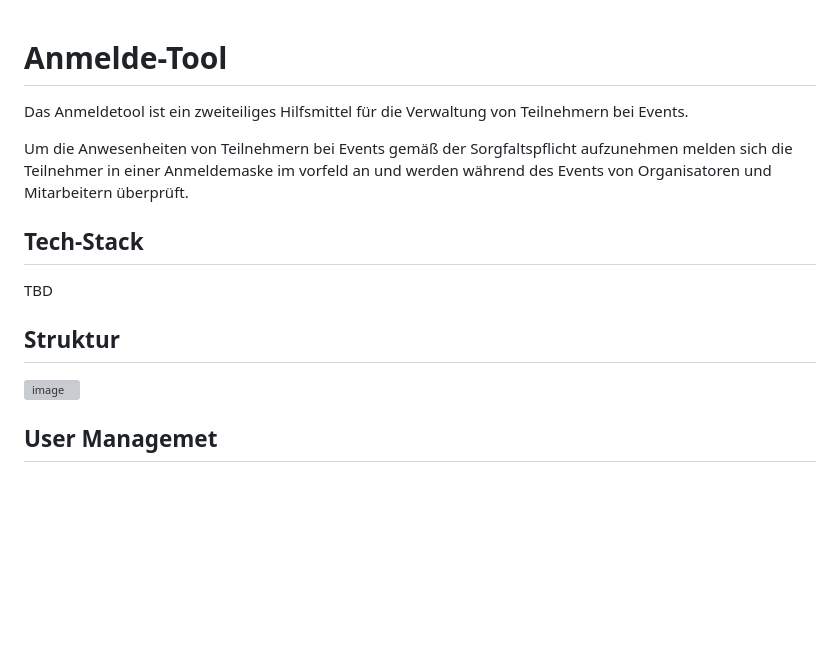
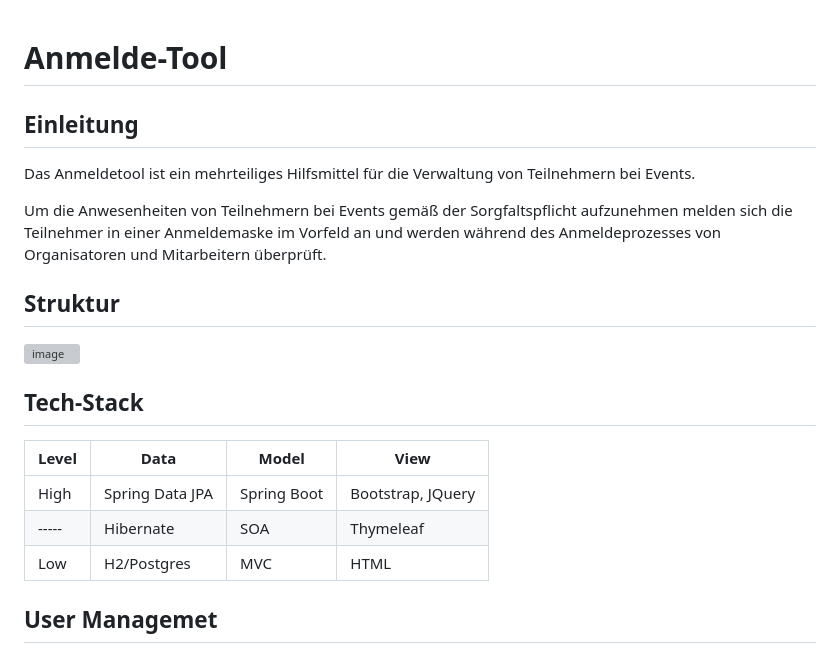
Before and after one commit to LukasMarsch/Anmelde-Tool, a Markdown page: README.md, the part around the change. Drawn GitHub-style; blank space fills up the shorter version; grey boxes are pictures that could not be loaded.

```diff
--- a/README.md
+++ b/README.md
@@ -1,15 +1,21 @@
 # Anmelde-Tool
+## Einleitung
 
-Das Anmeldetool ist ein zweiteiliges Hilfsmittel für die Verwaltung von Teilnehmern bei Events.
+Das Anmeldetool ist ein mehrteiliges Hilfsmittel für die Verwaltung von Teilnehmern bei Events.
 
-Um die Anwesenheiten von Teilnehmern bei Events gemäß der Sorgfaltspflicht aufzunehmen melden sich die Teilnehmer in einer Anmeldemaske im vorfeld an und werden während des Events von Organisatoren und Mitarbeitern überprüft.
-
-## Tech-Stack
-TBD
+Um die Anwesenheiten von Teilnehmern bei Events gemäß der Sorgfaltspflicht aufzunehmen melden sich die Teilnehmer in einer Anmeldemaske im Vorfeld an und werden während des Anmeldeprozesses von Organisatoren und Mitarbeitern überprüft.
 
 ## Struktur
 
-![image](https://github.com/user-attachments/assets/023d8376-bfd6-4885-9479-7b68b73e5538)
+![image](https://github.com/user-attachments/assets/89ac219a-cd64-44fd-9fbb-12f4a9e43564)
+
+
+## Tech-Stack
+| Level | Data            | Model       | View              |
+|-------|-----------------|-------------|-------------------|
+| High  | Spring Data JPA | Spring Boot | Bootstrap, JQuery |
+| ----- | Hibernate       | SOA         | Thymeleaf         |
+| Low   | H2/Postgres     | MVC         | HTML              |
 
 ## User Managemet
 
```
